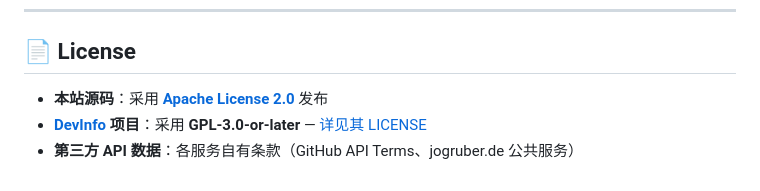
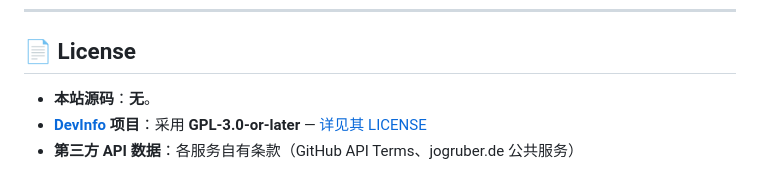
Before and after one commit to FIOIU8/FIOIU8, a Markdown page: README.md, the part around the change. Drawn GitHub-style.

```diff
--- a/README.md
+++ b/README.md
@@ -230,6 +230,6 @@ GitHub REST API 匿名访问每小时限制 60 次/IP。频繁刷新会触发 40
 
 ## 📄 License
 
-- **本站源码**：采用 [**Apache License 2.0**](https://www.apache.org/licenses/LICENSE-2.0) 发布
+- **本站源码**：**无**。
 - **[DevInfo](https://github.com/FIOIU8/DevInfo) 项目**：采用 **GPL-3.0-or-later** — [详见其 LICENSE](https://github.com/FIOIU8/DevInfo/blob/main/LICENSE)
 - **第三方 API 数据**：各服务自有条款（GitHub API Terms、jogruber.de 公共服务）
```
